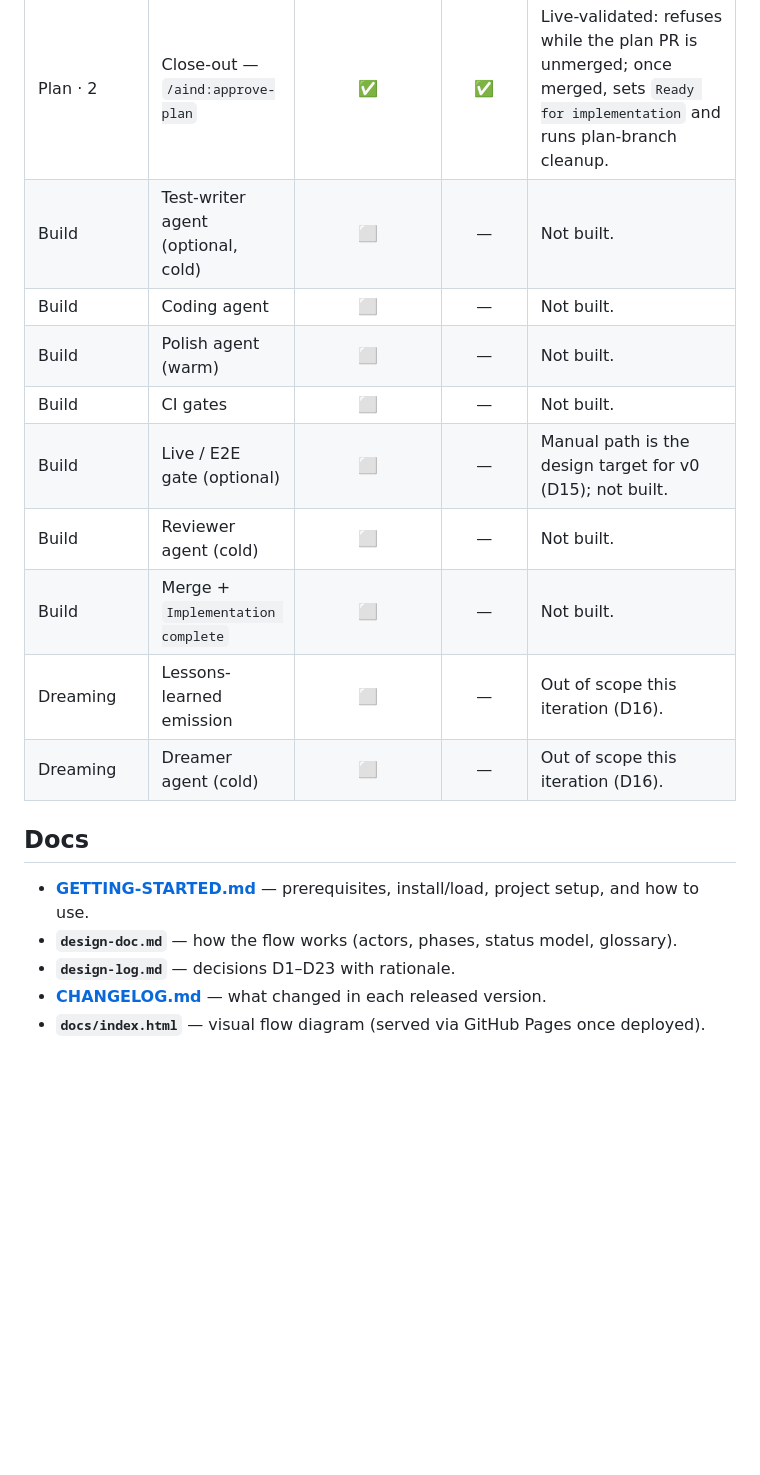
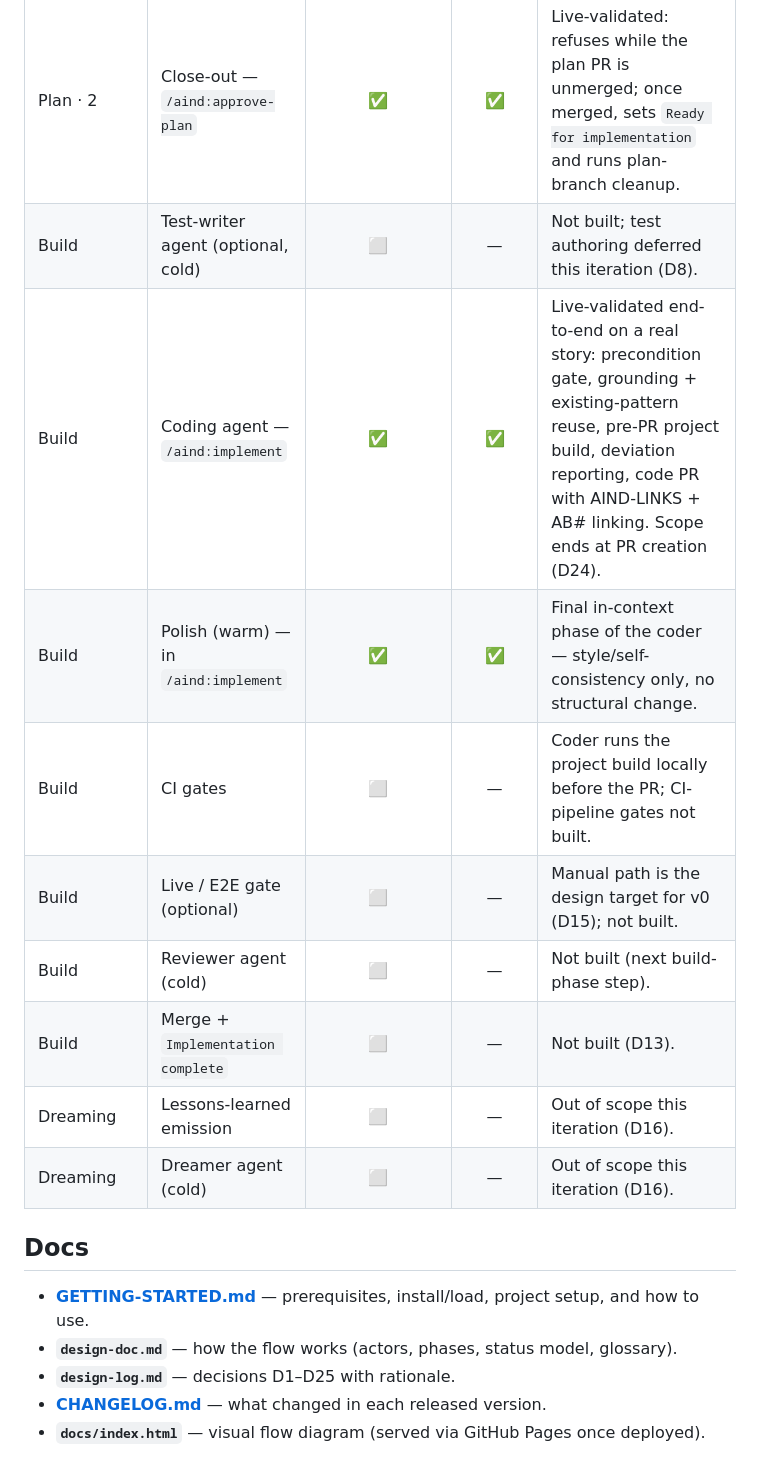
Before and after one commit to dlw-digitalworkplace/ai-native-dev, a Markdown page: README.md, the part around one of its changes. Drawn GitHub-style; blank space fills up the shorter version.

```diff
--- a/README.md
+++ b/README.md
@@ -78,13 +81,13 @@ GETTING-STARTED.md           Prerequisites, install, setup, usage
 | Plan · 1 | Planner agent — `/aind:plan` | ✅ | ✅ | Live-validated (plan.md, plan PR, AIND-LINKS, assumption threads). Enriched plan template (D23): keep-it-simple/non-goals, conditional data contracts, rule-citing task breakdown, considerations, sourced definition-of-done. |
 | Plan · 2 | Plan review (human) | — | — | Human step in GitHub; no code. |
 | Plan · 2 | Close-out — `/aind:approve-plan` | ✅ | ✅ | Live-validated: refuses while the plan PR is unmerged; once merged, sets `Ready for implementation` and runs plan-branch cleanup. |
-| Build | Test-writer agent (optional, cold) | ⬜ | — | Not built. |
-| Build | Coding agent | ⬜ | — | Not built. |
-| Build | Polish agent (warm) | ⬜ | — | Not built. |
-| Build | CI gates | ⬜ | — | Not built. |
+| Build | Test-writer agent (optional, cold) | ⬜ | — | Not built; test authoring deferred this iteration (D8). |
+| Build | Coding agent — `/aind:implement` | ✅ | ✅ | Live-validated end-to-end on a real story: precondition gate, grounding + existing-pattern reuse, pre-PR project build, deviation reporting, code PR with AIND-LINKS + AB# linking. Scope ends at PR creation (D24). |
+| Build | Polish (warm) — in `/aind:implement` | ✅ | ✅ | Final in-context phase of the coder — style/self-consistency only, no structural change. |
+| Build | CI gates | ⬜ | — | Coder runs the project build locally before the PR; CI-pipeline gates not built. |
 | Build | Live / E2E gate (optional) | ⬜ | — | Manual path is the design target for v0 (D15); not built. |
-| Build | Reviewer agent (cold) | ⬜ | — | Not built. |
-| Build | Merge + `Implementation complete` | ⬜ | — | Not built. |
+| Build | Reviewer agent (cold) | ⬜ | — | Not built (next build-phase step). |
+| Build | Merge + `Implementation complete` | ⬜ | — | Not built (D13). |
 | Dreaming | Lessons-learned emission | ⬜ | — | Out of scope this iteration (D16). |
 | Dreaming | Dreamer agent (cold) | ⬜ | — | Out of scope this iteration (D16). |
 
@@ -92,6 +95,6 @@ GETTING-STARTED.md           Prerequisites, install, setup, usage
 
 - **[GETTING-STARTED.md](GETTING-STARTED.md)** — prerequisites, install/load, project setup, and how to use.
 - **`design-doc.md`** — how the flow works (actors, phases, status model, glossary).
-- **`design-log.md`** — decisions D1–D23 with rationale.
+- **`design-log.md`** — decisions D1–D25 with rationale.
 - **[CHANGELOG.md](CHANGELOG.md)** — what changed in each released version.
 - **`docs/index.html`** — visual flow diagram (served via GitHub Pages once deployed).
```
Also changed, not shown: other parts of README.md (+11 -8 lines).
